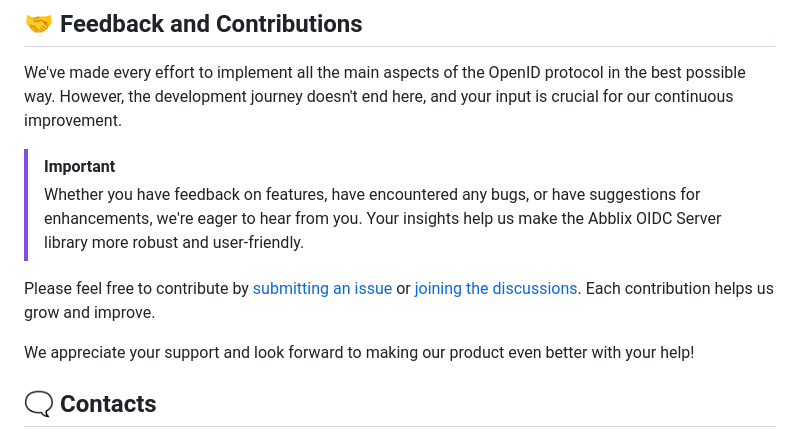
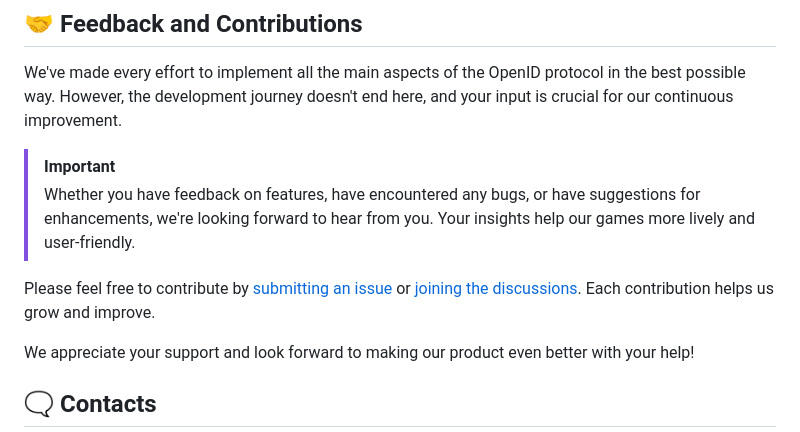
Before and after one commit to Iridic-dev/Iridic, a Markdown page: README.md, the part around the change printed below. GitHub-like rendering.

```diff
--- a/README.md
+++ b/README.md
@@ -56,5 +56,5 @@ Check out our official assets:
 We've made every effort to implement all the main aspects of the OpenID protocol in the best possible way. However, the development journey doesn't end here, and your input is crucial for our continuous improvement.
 
 > [!IMPORTANT]
-> Whether you have feedback on features, have encountered any bugs, or have suggestions for enhancements, we're eager to hear from you. Your insights help us make the Abblix OIDC Server library more robust and user-friendly.
+> Whether you have feedback on features, have encountered any bugs, or have suggestions for enhancements, we're looking forward to hear from you. Your insights help our games more lively and user-friendly.
 
```
Also changed, not shown: other parts of README.md (+1 -1 lines).
